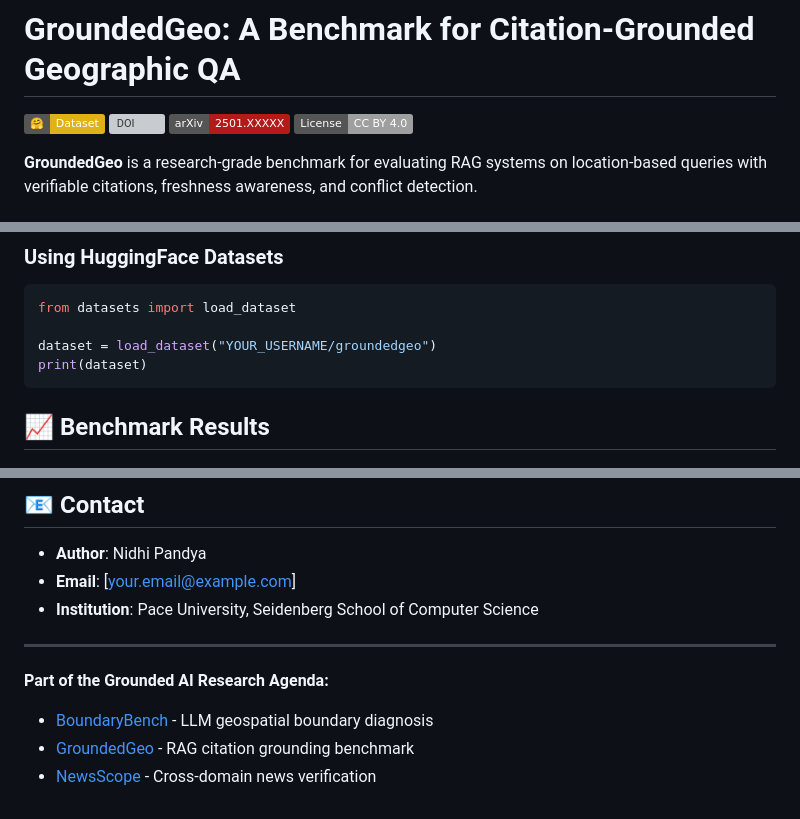
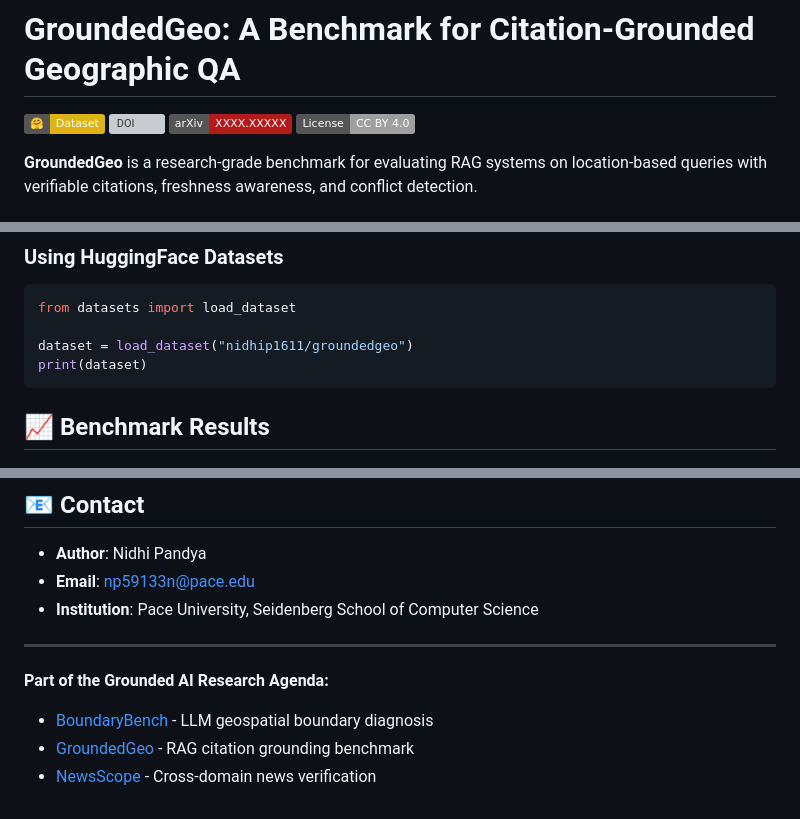
Before and after one commit to nidhip1611/GroundedGeo, a Markdown page: README.md, 3 parts joined by grey strips. GitHub-like rendering; badges without logos; grey boxes are pictures that could not be loaded.

````diff
--- a/README.md
+++ b/README.md
@@ -1,8 +1,8 @@
 # GroundedGeo: A Benchmark for Citation-Grounded Geographic QA
 
-[![Dataset on HuggingFace](https://img.shields.io/badge/🤗-Dataset-yellow)](https://huggingface.co/datasets/YOUR_USERNAME/groundedgeo)
+[![Dataset on HuggingFace](https://img.shields.io/badge/🤗-Dataset-yellow)](https://huggingface.co/datasets/nidhip1611/groundedgeo)
 [![DOI](https://zenodo.org/badge/DOI/10.5281/zenodo.XXXXXXX.svg)](https://doi.org/10.5281/zenodo.XXXXXXX)
-[![arXiv](https://img.shields.io/badge/arXiv-2501.XXXXX-b31b1b.svg)](https://arxiv.org/abs/2501.XXXXX)
+[![arXiv](https://img.shields.io/badge/arXiv-XXXX.XXXXX-b31b1b.svg)](https://arxiv.org/abs/XXXX.XXXXX)
 [![License: CC BY 4.0](https://img.shields.io/badge/License-CC%20BY%204.0-lightgrey.svg)](https://creativecommons.org/licenses/by/4.0/)
 
 **GroundedGeo** is a research-grade benchmark for evaluating RAG systems on location-based queries with verifiable citations, freshness awareness, and conflict detection.
@@ -63,7 +63,7 @@ test_queries = [q for q in queries if q['split'] == 'test']
 ```python
 from datasets import load_dataset
 
-dataset = load_dataset("YOUR_USERNAME/groundedgeo")
+dataset = load_dataset("nidhip1611/groundedgeo")
 print(dataset)
 ```
 
@@ -185,7 +178,7 @@ print(f"Test Accuracy: {test_metrics.overall_accuracy:.1%}")
 ## 📧 Contact
 
 - **Author**: Nidhi Pandya
-- **Email**: [your.email@example.com]
+- **Email**: np59133n@pace.edu
 - **Institution**: Pace University, Seidenberg School of Computer Science
 
 ---
````
Also changed, not shown: other parts of README.md (+20 -27 lines).
